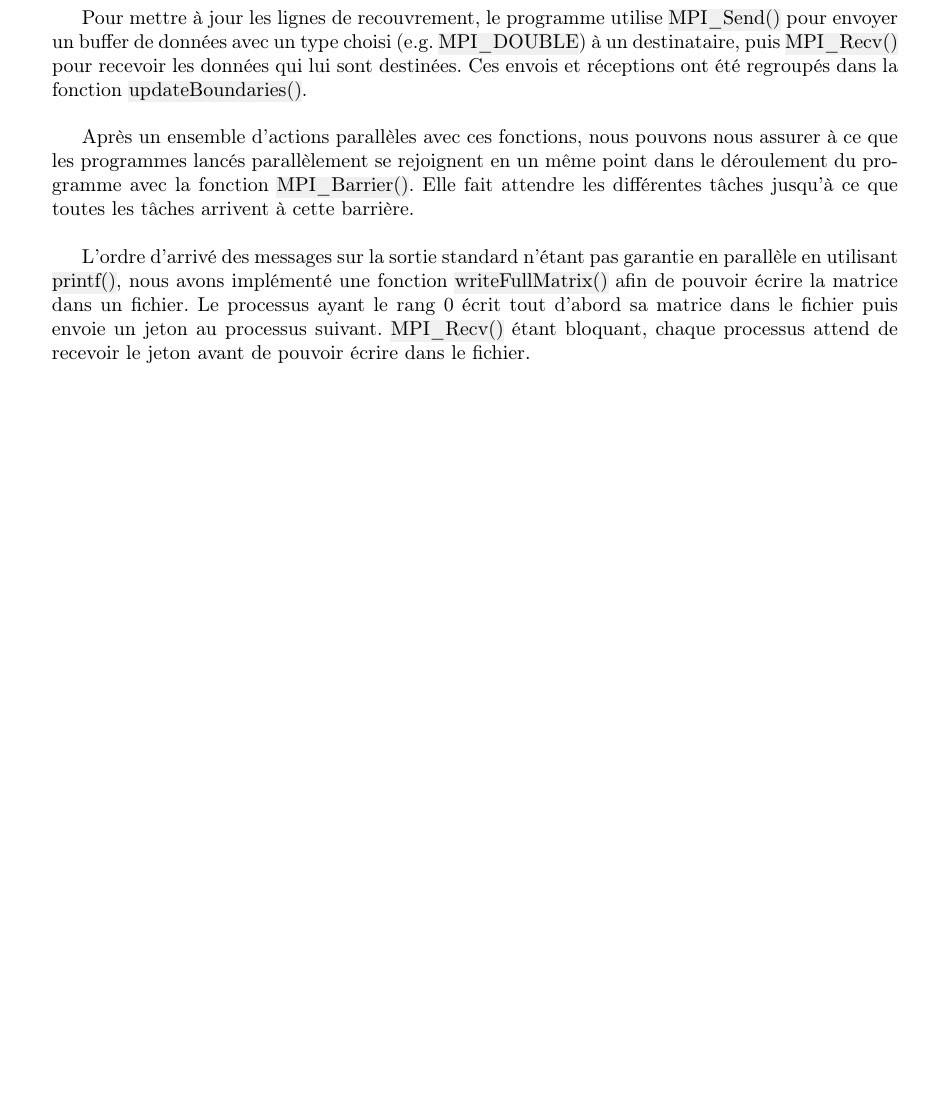
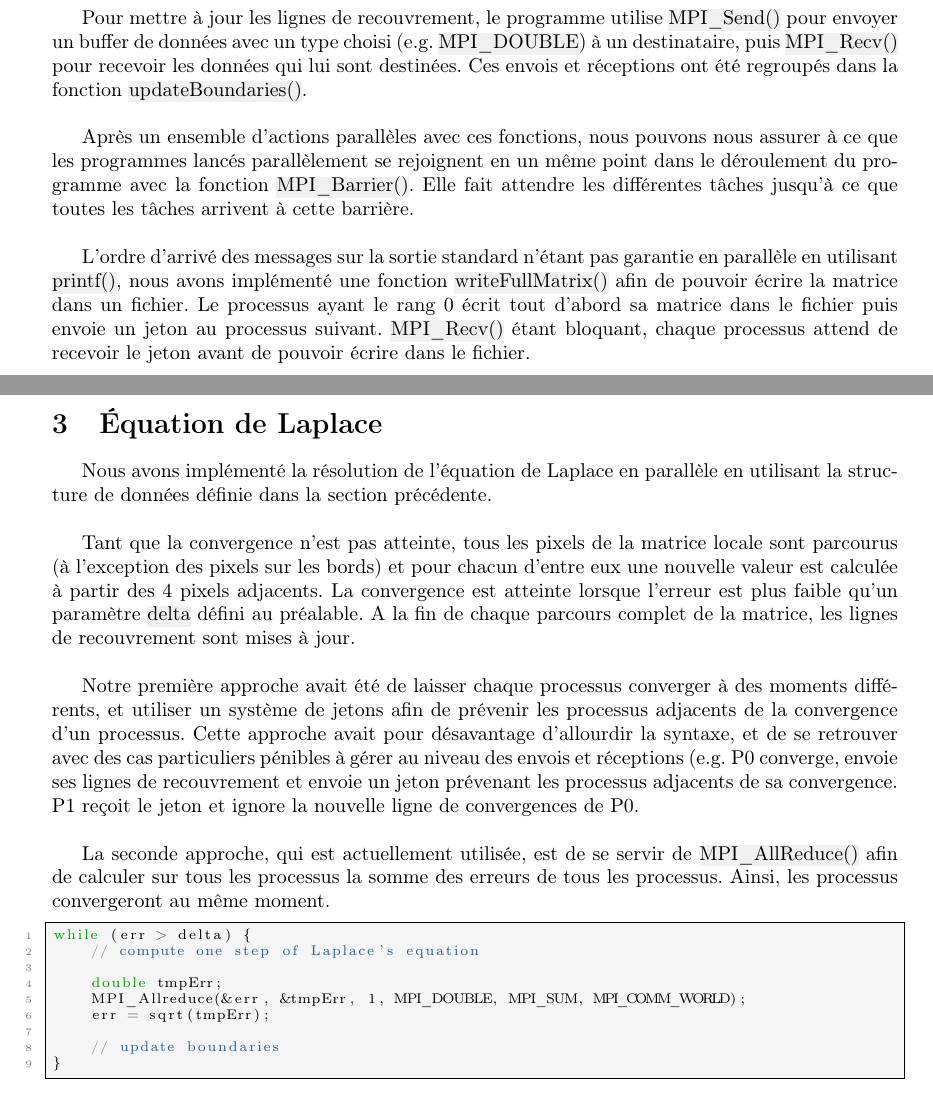
Before and after one commit to ObsidianWitch/eduinf5101aa2, a LaTeX document (report/main.tex): part of page 2 of 2 before the commit and two parts of pages 2 and 3 of 3 after it, the two joined at a grey line, cut so that both start at the same text, the shorter picture padded with empty space. Compiled offline with pdfLaTeX.

Commit message:
report - laplace

```diff
--- a/report/main.tex
+++ b/report/main.tex
@@ -134,5 +134,44 @@ Le processus ayant le rang 0 écrit tout d'abord sa matrice dans le fichier
 puis envoie un jeton au processus suivant. \hl{MPI\_Recv()} étant bloquant,
 chaque processus attend de recevoir le jeton avant de pouvoir écrire dans le
 fichier.
+\newpage
+
+\section{Équation de Laplace}
+
+Nous avons implémenté la résolution de l'équation de Laplace en parallèle en
+utilisant la structure de données définie dans la section précédente.\\
+
+Tant que la convergence n'est pas atteinte, tous les pixels de la matrice
+locale sont parcourus (à l'exception des pixels sur les bords) et pour chacun
+d'entre eux une nouvelle valeur est calculée à partir des 4 pixels adjacents.
+La convergence est atteinte lorsque l'erreur est plus faible qu'un paramètre
+\hl{delta} défini au préalable. A la fin de chaque parcours complet de la
+matrice, les lignes de recouvrement sont mises à jour.\\
+
+Notre première approche avait été de laisser chaque processus converger à des
+moments différents, et utiliser un système de jetons afin de prévenir les
+processus adjacents de la convergence d'un processus. Cette approche avait
+pour désavantage d'allourdir la syntaxe, et de se retrouver avec des cas
+particuliers pénibles à gérer au niveau des envois et réceptions (e.g.
+P0 converge, envoie ses lignes de recouvrement et envoie un jeton prévenant
+les processus adjacents de sa convergence. P1 reçoit le jeton et ignore la
+nouvelle ligne de convergences de P0.\\
+
+La seconde approche, qui est actuellement utilisée, est de se servir de
+\hl{MPI\_AllReduce()} afin de calculer sur tous les processus la somme des
+erreurs de tous les processus. Ainsi, les processus convergeront au même
+moment.
+
+\begin{lstlisting}
+while (err > delta) {
+	// compute one step of Laplace's equation
+
+    double tmpErr;
+    MPI_Allreduce(&err, &tmpErr, 1, MPI_DOUBLE, MPI_SUM, MPI_COMM_WORLD);
+    err = sqrt(tmpErr);
+
+	// update boundaries
+}
+\end{lstlisting}
 
 \end{document}
```
